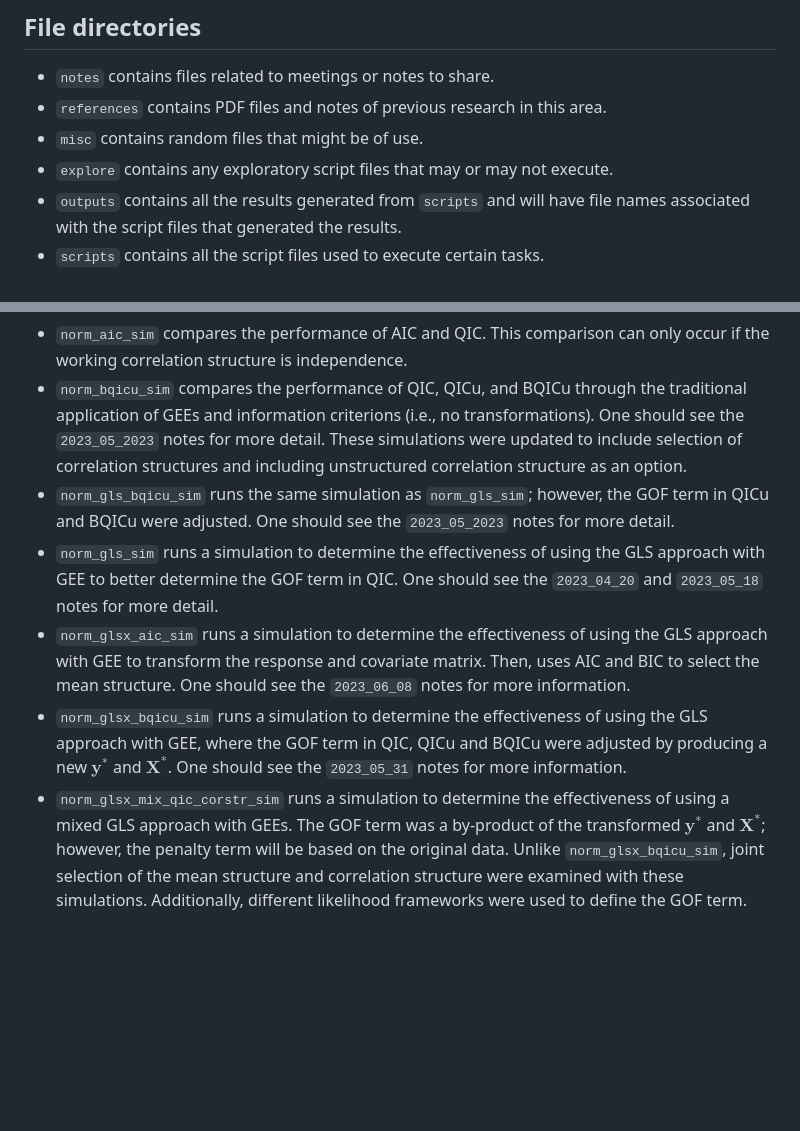
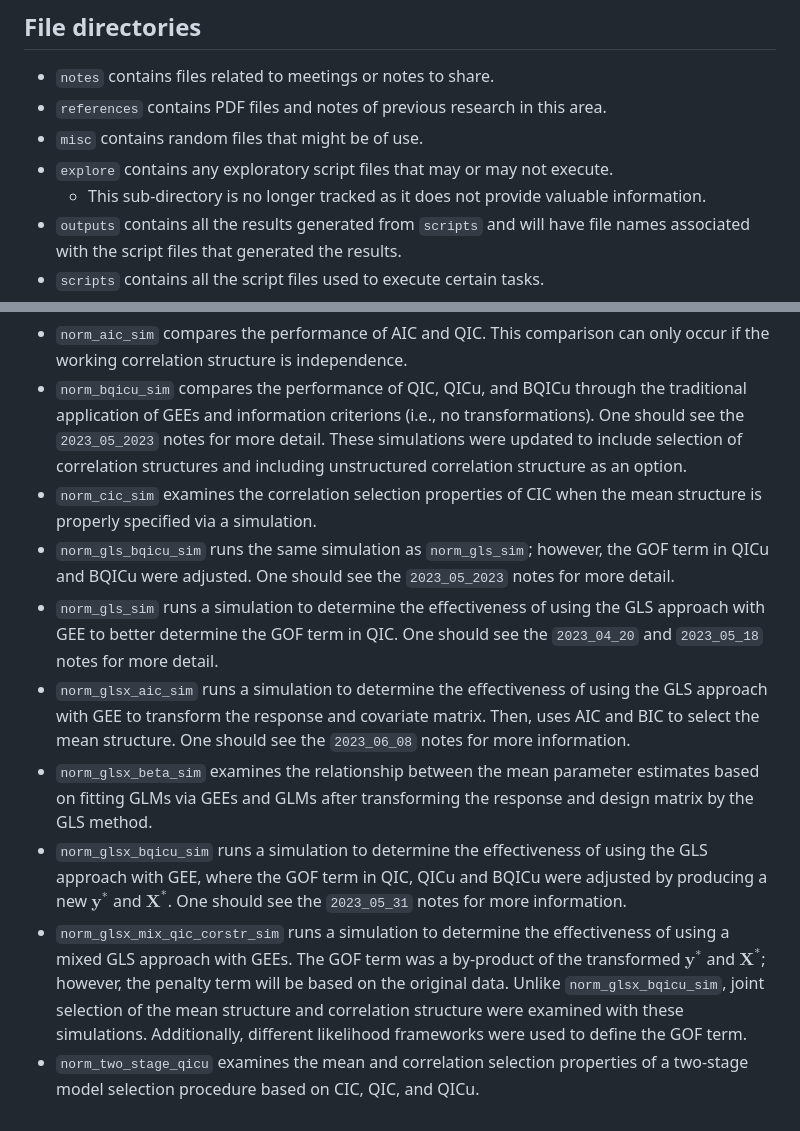
Before and after one commit to deboonstra/dissertation, a Markdown page: README.md, 2 parts joined by grey strips. GitHub-like rendering; blank space fills up the shorter version.

Commit message:
Updating README to include new simulation results

```diff
--- a/README.md
+++ b/README.md
@@ -5,6 +5,7 @@
 - `references` contains PDF files and notes of previous research in this area.
 - `misc` contains random files that might be of use.
 - `explore` contains any exploratory script files that may or may not execute.
+  - This sub-directory is no longer tracked as it does not provide valuable information.
 - `outputs` contains all the results generated from `scripts` and will have file names associated with the script files that generated the results.
 - `scripts` contains all the script files used to execute certain tasks.
 - `R` contains all `R` script files used by other scripts. To load all the scripts:
@@ -24,8 +25,11 @@ As described above all of the results from the simulations ran in `scripts` may
 
 - `norm_aic_sim` compares the performance of AIC and QIC. This comparison can only occur if the working correlation structure is independence.
 - `norm_bqicu_sim` compares the performance of QIC, QICu, and BQICu through the traditional application of GEEs and information criterions (i.e., no transformations). One should see the `2023_05_2023` notes for more detail. These simulations were updated to include selection of correlation structures and including unstructured correlation structure as an option.
+- `norm_cic_sim` examines the correlation selection properties of CIC when the mean structure is properly specified via a simulation.
 - `norm_gls_bqicu_sim` runs the same simulation as `norm_gls_sim`; however, the GOF term in QICu and BQICu were adjusted. One should see the `2023_05_2023` notes for more detail.
 - `norm_gls_sim` runs a simulation to determine the effectiveness of using the GLS approach with GEE to better determine the GOF term in QIC. One should see the `2023_04_20` and `2023_05_18` notes for more detail.
 - `norm_glsx_aic_sim` runs a simulation to determine the effectiveness of using the GLS approach with GEE to transform the response and covariate matrix. Then, uses AIC and BIC to select the mean structure. One should see the `2023_06_08` notes for more information.
+- `norm_glsx_beta_sim` examines the relationship between the mean parameter estimates based on fitting GLMs via GEEs and GLMs after transforming the response and design matrix by the GLS method.
 - `norm_glsx_bqicu_sim` runs a simulation to determine the effectiveness of using the GLS approach with GEE, where the GOF term in QIC, QICu and BQICu were adjusted by producing a new $\mathbf{y}^{\ast}$ and $\mathbf{X}^{\ast}$. One should see the `2023_05_31` notes for more information.
 - `norm_glsx_mix_qic_corstr_sim` runs a simulation to determine the effectiveness of using a mixed GLS approach with GEEs. The GOF term was a by-product of the transformed $\mathbf{y}^{\ast}$ and $\mathbf{X}^{\ast}$; however, the penalty term will be based on the original data. Unlike `norm_glsx_bqicu_sim`, joint selection of the mean structure and correlation structure were examined with these simulations. Additionally, different likelihood frameworks were used to define the GOF term.
+- `norm_two_stage_qicu` examines the mean and correlation selection properties of a two-stage model selection procedure based on CIC, QIC, and QICu.
```
